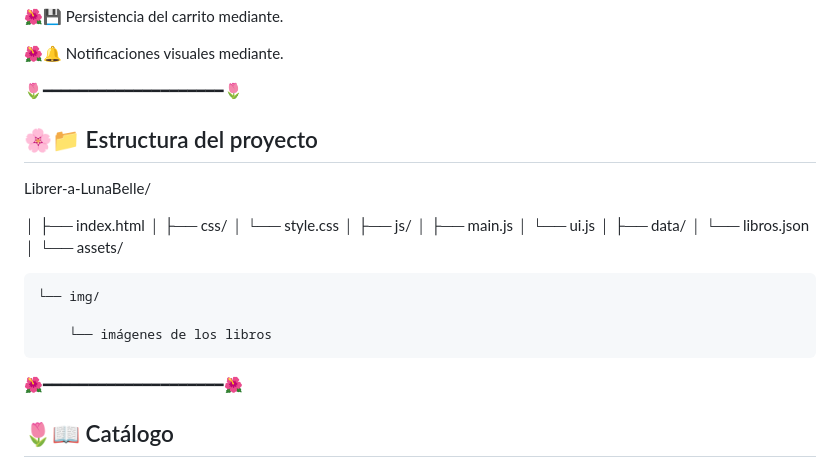
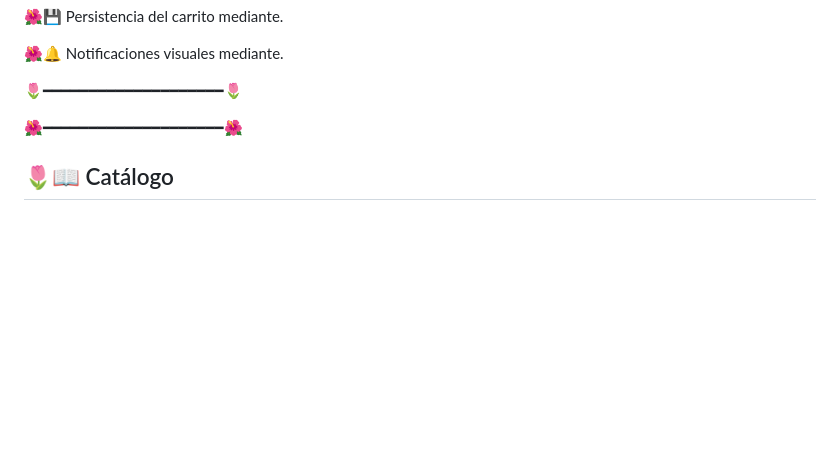
Before and after one commit to nonypedernerazovak-source/Libreria-LunaBelle., a Markdown page: README.md, the part around the change. GitHub-like rendering; blank space fills up the shorter version.

Commit message:
README
Removed project structure section from README.

```diff
--- a/README.md
+++ b/README.md
@@ -46,28 +46,7 @@ El circuito principal de LunaBelle es:
 
 🌷━━━━━━━━━━━━━━━━━━━━🌷
 
-## 🌸📁 Estructura del proyecto
 
-Librer-a-LunaBelle/
-
-│
-├── index.html
-│
-├── css/
-│   └── style.css
-│
-├── js/
-│   ├── main.js
-│   └── ui.js
-│
-├── data/
-│   └── libros.json
-│
-└── assets/
-
-    └── img/
-
-        └── imágenes de los libros
 🌺━━━━━━━━━━━━━━━━━━━━🌺
 ## 🌷📖 Catálogo
 Cuenta con diferentes títulos y categorías,cada libro contiene información como:
```
